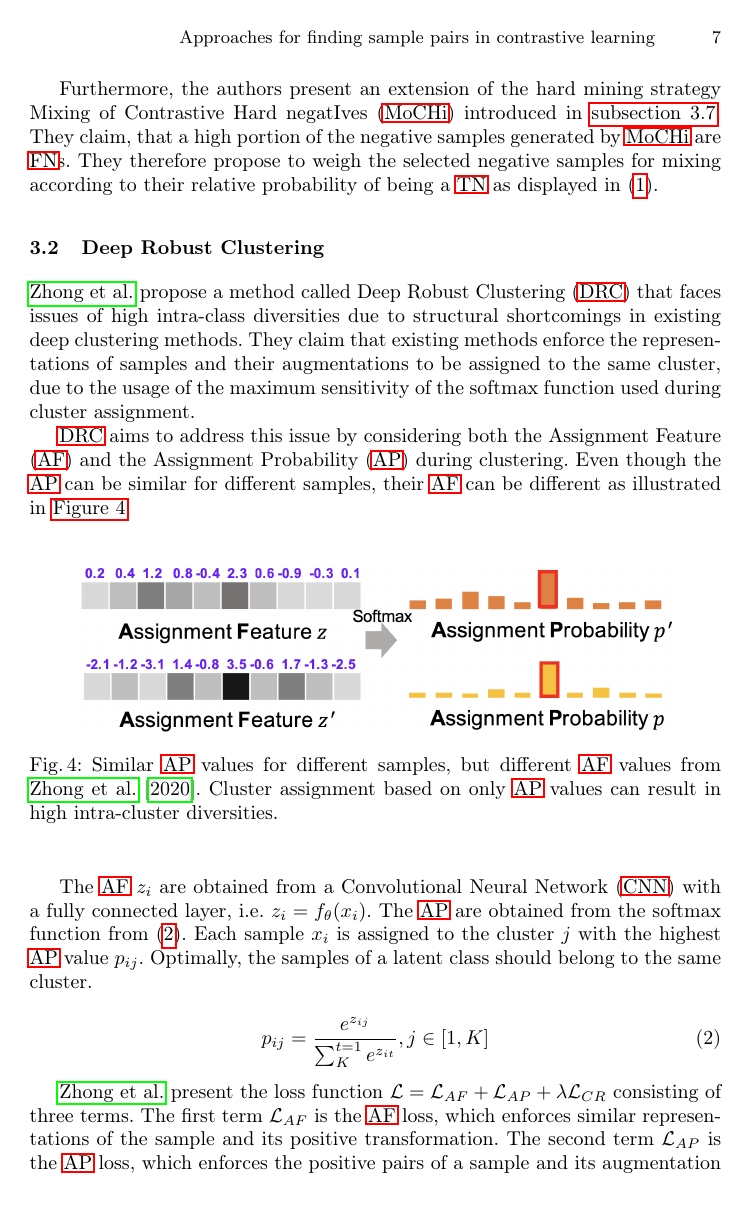
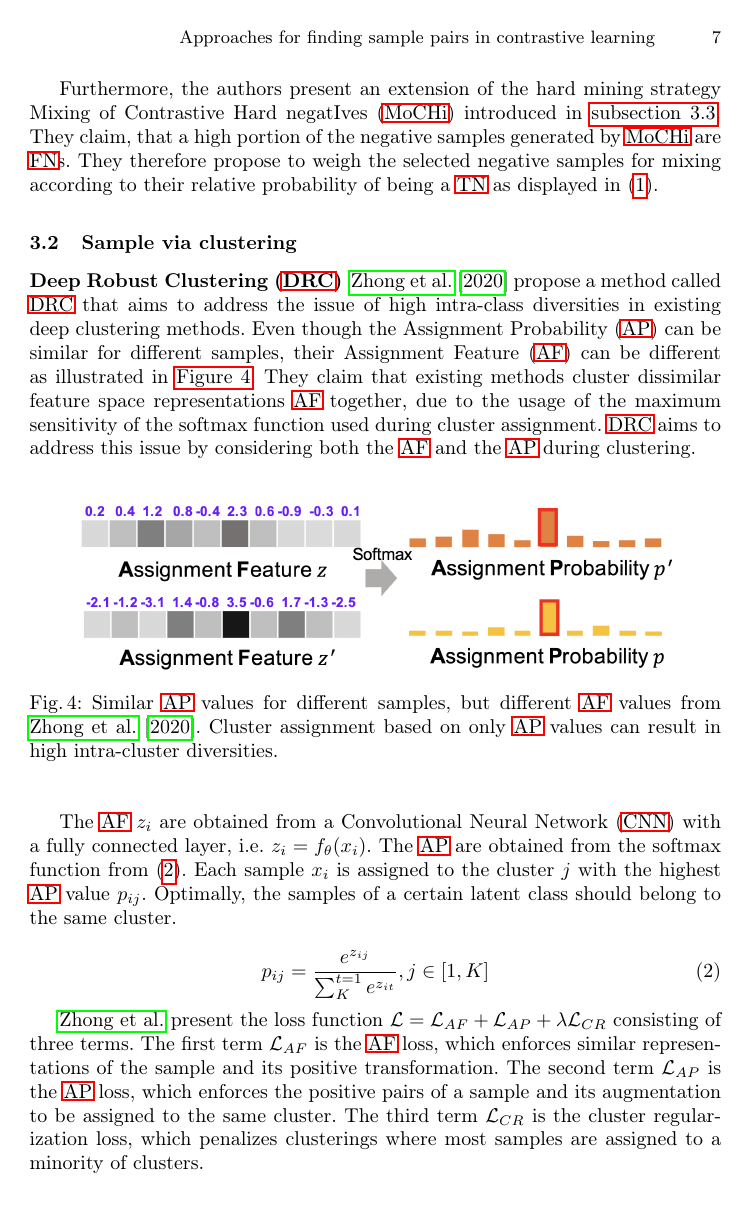
Before and after one commit to KlaraGtknst/master-seminar-ies, a LaTeX paper (main.tex, which reads sections/main_part/umbrella_sections/clustering/deep_robust_clustering.tex, sections/main_part/umbrella_sections/clustering/sample_via_clustering.tex): page 7 of 23 before the commit and page 7 of 22 after it. Compiled offline with pdfLaTeX.

Commit message:
feat: Add umbrella section for clusterings

```diff
--- /dev/null
+++ b/sections/main_part/umbrella_sections/clustering/deep_robust_clustering.tex
@@ -0,0 +1,33 @@
+\subsubsection{\ac{drc}}\label{subsubsec:drc}
+
+\citet{DRC_2020} propose a method called \ac{drc}
+that aims to address the issue of high intra-class diversities in existing deep clustering methods.
+Even though the \ac{ap} can be similar for different samples, their \ac{af} can be different
+as illustrated in \autoref{fig:drc_af_ap}.
+They claim that existing methods cluster dissimilar feature space representations \ac{af} together,
+due to the usage of the maximum sensitivity of the softmax function used during cluster assignment.
+\ac{drc} aims to address this issue by considering both the \ac{af} and the \ac{ap} during clustering.
+
+\begin{figure}[h] % h = here, t = top, b = bottom, p = page of floats
+    \centering
+    \includegraphics[width=300pt]{images/DRC_af_ap.png}
+    \caption{Similar \ac{ap} values for different samples, but different \ac{af} values from \citet{DRC_2020}.
+    Cluster assignment based on only \ac{ap} values can result in high intra-cluster diversities.}
+    \label{fig:drc_af_ap}
+\end{figure}
+
+The \ac{af} $z_i$ are obtained from a \ac{cnn} with a fully connected layer, i.e. $z_i = f_\theta(x_i)$.
+The \ac{ap} are obtained from the softmax function from \eqref{eq:ap}.
+Each sample $x_i$ is assigned to the cluster $j$ with the highest \ac{ap} value $p_{ij}$.
+Optimally, the samples of a certain latent class should belong to the same cluster.
+
+\begin{equation}
+    p_{ij} = \frac{e^{z_{ij}}}{\sum_{K}^{t=1}e^{z_{it}}}, j \in \left[1,K\right]
+    \label{eq:ap}
+\end{equation}
+
+\citeauthor{DRC_2020} present the loss function $\mathcal{L} = \mathcal{L}_{AF} + \mathcal{L}_{AP}  + \lambda \mathcal{L}_{CR}$  consisting of three terms.
+The first term $\mathcal{L}_{AF}$ is the \ac{af} loss, which enforces similar representations of the sample and its positive transformation.
+The second term $\mathcal{L}_{AP}$ is the \ac{ap} loss, which enforces the positive pairs of a sample and its augmentation
+to be assigned to the same cluster.
+The third term $\mathcal{L}_{CR}$ is the cluster regularization loss, which penalizes clusterings where most samples are assigned to a minority of clusters.
--- /dev/null
+++ b/sections/main_part/umbrella_sections/clustering/sample_via_clustering.tex
@@ -0,0 +1,8 @@
+\subsection{Sample via clustering}
+\label{subsec:SampleViaClustering}
+% easy approaches
+% DRC (AF, AP & reg losses)
+\input{sections/main_part/umbrella_sections/clustering/deep_robust_clustering}  % TODO: weg?
+
+% SwAV
+\input{sections/main_part/umbrella_sections/clustering/swav}
```
Also changed, not shown: main.tex (+3 -6 lines), sections/main_part/negative_sampling_techniques/PCL.tex (+1 -1 lines), sections/main_part/negative_sampling_techniques/local_aggregation.tex (+1 -1 lines), sections/main_part/negative_sampling_techniques/mining_manifolds.tex (+1 -1 lines), sections/main_part/umbrella_sections/clustering/swav.tex (added, +31 -0 lines), sections/main_part/umbrella_sections/clustering/sample_via_clustering.tex (12 more changed lines).
